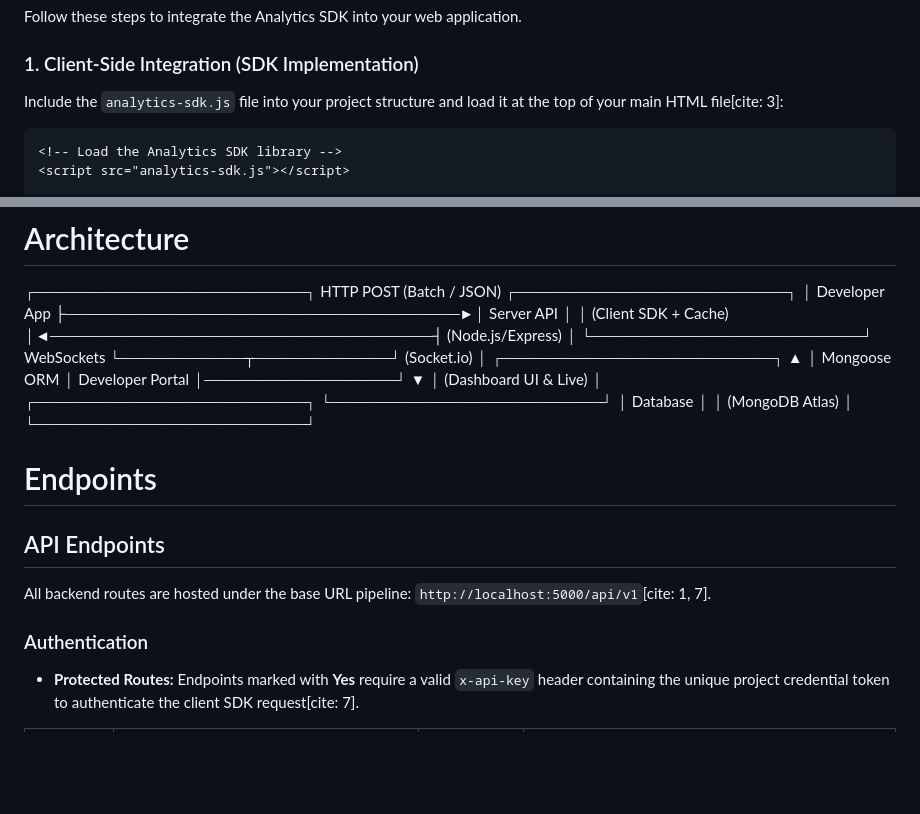
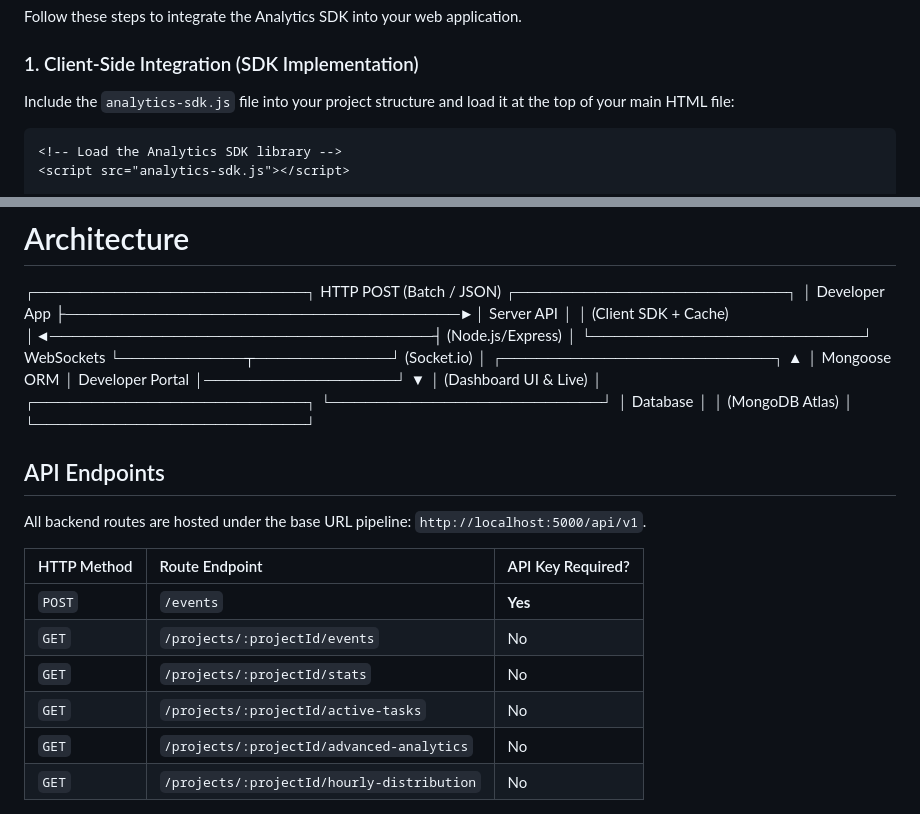
Before and after one commit to IK479/Seminar-Mobile, a Markdown page: README.md, 2 parts joined by grey strips. Drawn GitHub-style; blank space fills up the shorter version.

````diff
--- a/README.md
+++ b/README.md
@@ -46,7 +46,7 @@ Follow these steps to integrate the Analytics SDK into your web application.
 
 ### 1. Client-Side Integration (SDK Implementation)
 
-Include the `analytics-sdk.js` file into your project structure and load it at the top of your main HTML file[cite: 3]:
+Include the `analytics-sdk.js` file into your project structure and load it at the top of your main HTML file:
 
 ```html
 <!-- Load the Analytics SDK library -->
@@ -99,13 +99,16 @@ analytics.clearUserId();
 └────────────────────────┘                                    │        Database        │
                                                               │    (MongoDB Atlas)     │
                                                               └────────────────────────┘
-
-# Endpoints
-
 ## API Endpoints
 
-All backend routes are hosted under the base URL pipeline: `http://localhost:5000/api/v1`[cite: 1, 7].
+All backend routes are hosted under the base URL pipeline: `http://localhost:5000/api/v1`.
 
-### Authentication
-*   **Protected Routes:** Endpoints marked with **Yes** require a valid `x-api-key` header containing the unique project credential token to authenticate the client SDK request[cite: 7].
+| HTTP Method | Route Endpoint | API Key Required? |
+| :--- | :--- | :--- |
+| `POST` | `/events` | **Yes** |
+| `GET` | `/projects/:projectId/events` | No |
+| `GET` | `/projects/:projectId/stats` | No |
+| `GET` | `/projects/:projectId/active-tasks` | No |
+| `GET` | `/projects/:projectId/advanced-analytics` | No |
+| `GET` | `/projects/:projectId/hourly-distribution` | No |
 
````
Also changed, not shown: other parts of README.md (+31 -8 lines).
